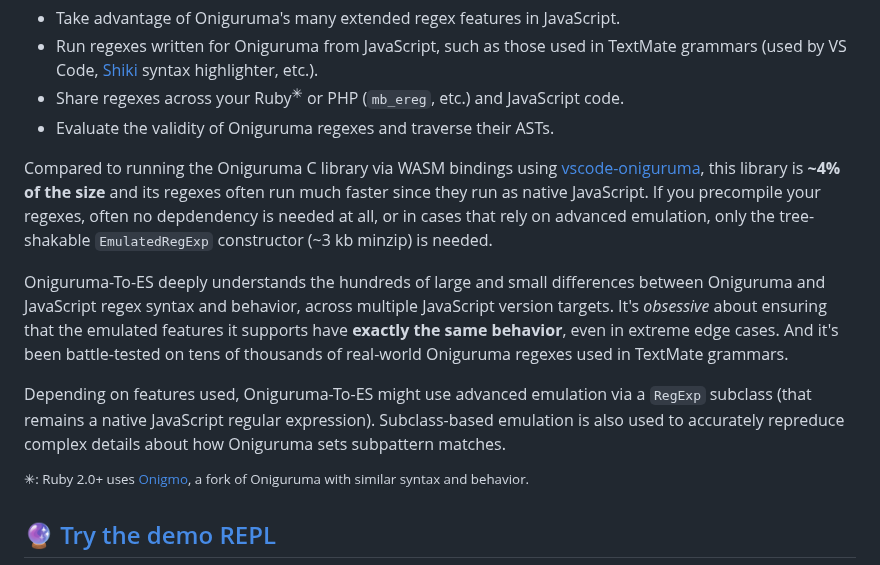
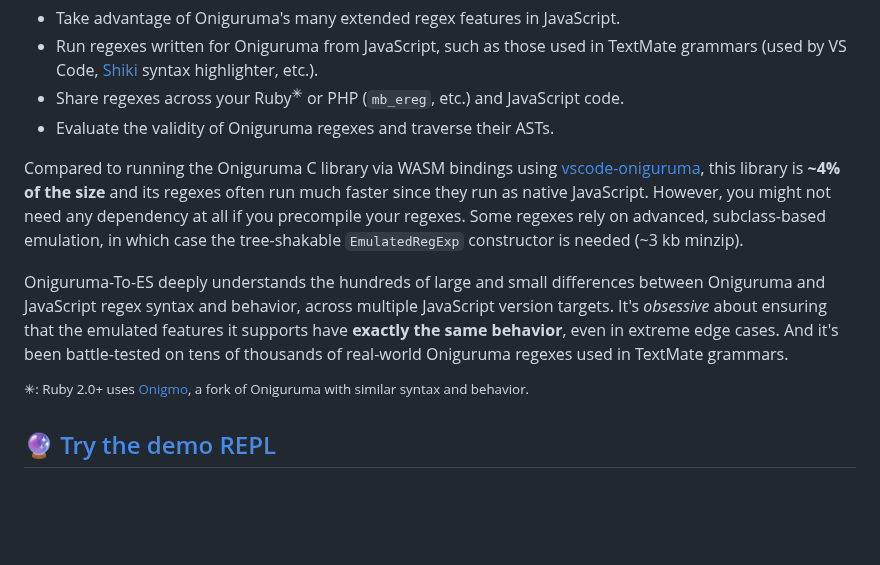
Before and after one commit to slevithan/oniguruma-to-es, a Markdown page: README.md, the part around the change. Drawn GitHub-style; blank space fills up the shorter version.

Commit message:
Readme intro

```diff
--- a/README.md
+++ b/README.md
@@ -14,11 +14,9 @@ An **[Oniguruma](https://github.com/kkos/oniguruma) to JavaScript regex translat
 - Share regexes across your Ruby<sup>✳︎</sup> or PHP (`mb_ereg`, etc.) and JavaScript code.
 - Evaluate the validity of Oniguruma regexes and traverse their ASTs.
 
-Compared to running the Oniguruma C library via WASM bindings using [vscode-oniguruma](https://github.com/microsoft/vscode-oniguruma), this library is **~4% of the size** and its regexes often run much faster since they run as native JavaScript. If you precompile your regexes, often no depdendency is needed at all, or in cases that rely on advanced emulation, only the tree-shakable `EmulatedRegExp` constructor (~3 kb minzip) is needed.
+Compared to running the Oniguruma C library via WASM bindings using [vscode-oniguruma](https://github.com/microsoft/vscode-oniguruma), this library is **~4% of the size** and its regexes often run much faster since they run as native JavaScript. However, you might not need any dependency at all if you precompile your regexes. Some regexes rely on advanced, subclass-based emulation, in which case the tree-shakable `EmulatedRegExp` constructor is needed (~3 kb minzip).
 
 Oniguruma-To-ES deeply understands the hundreds of large and small differences between Oniguruma and JavaScript regex syntax and behavior, across multiple JavaScript version targets. It's *obsessive* about ensuring that the emulated features it supports have **exactly the same behavior**, even in extreme edge cases. And it's been battle-tested on tens of thousands of real-world Oniguruma regexes used in TextMate grammars.
-
-Depending on features used, Oniguruma-To-ES might use advanced emulation via a `RegExp` subclass (that remains a native JavaScript regular expression). Subclass-based emulation is also used to accurately repreduce complex details about how Oniguruma sets subpattern matches.
 
 <sup>✳︎: Ruby 2.0+ uses [Onigmo](https://github.com/k-takata/Onigmo), a fork of Oniguruma with similar syntax and behavior.</sup>
 
```
